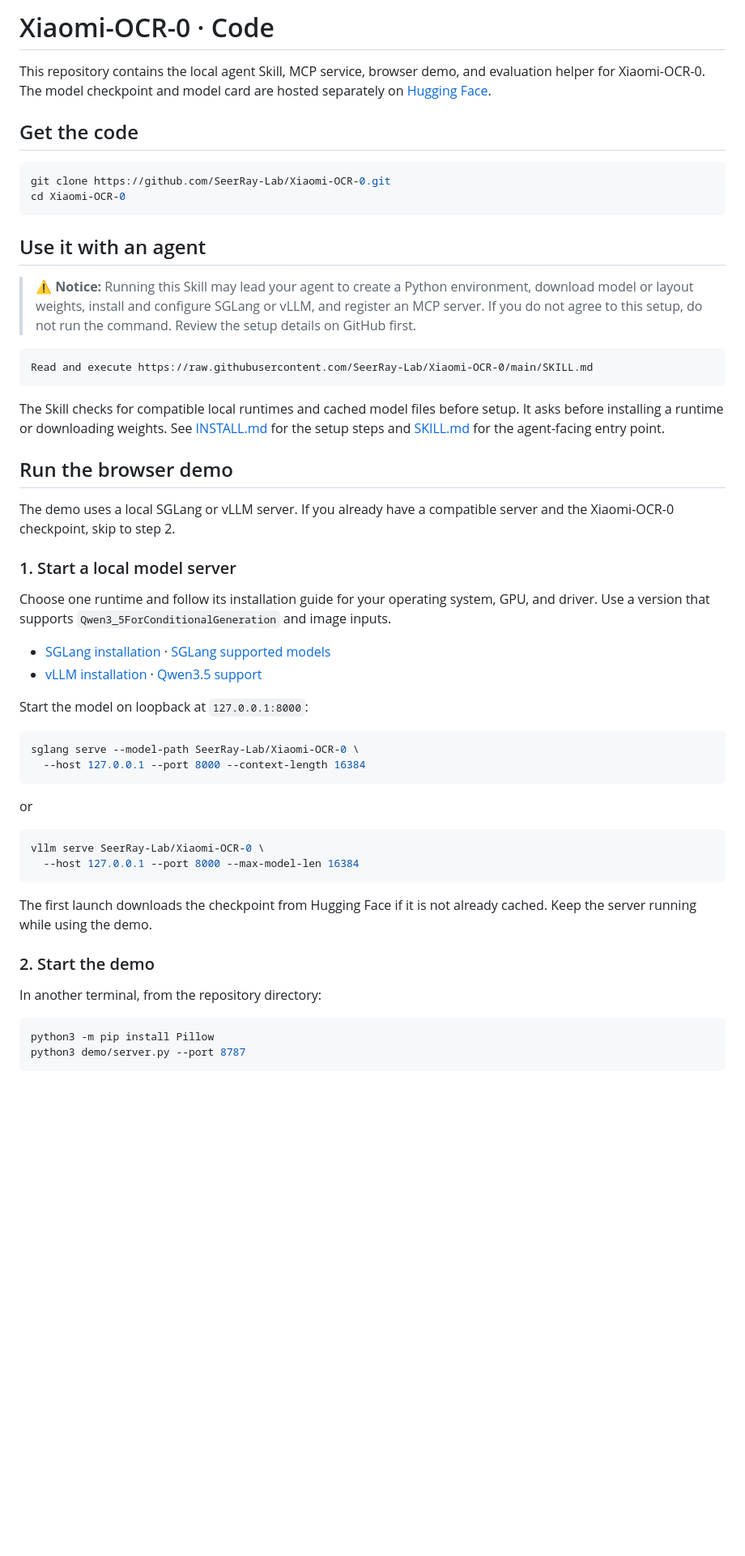
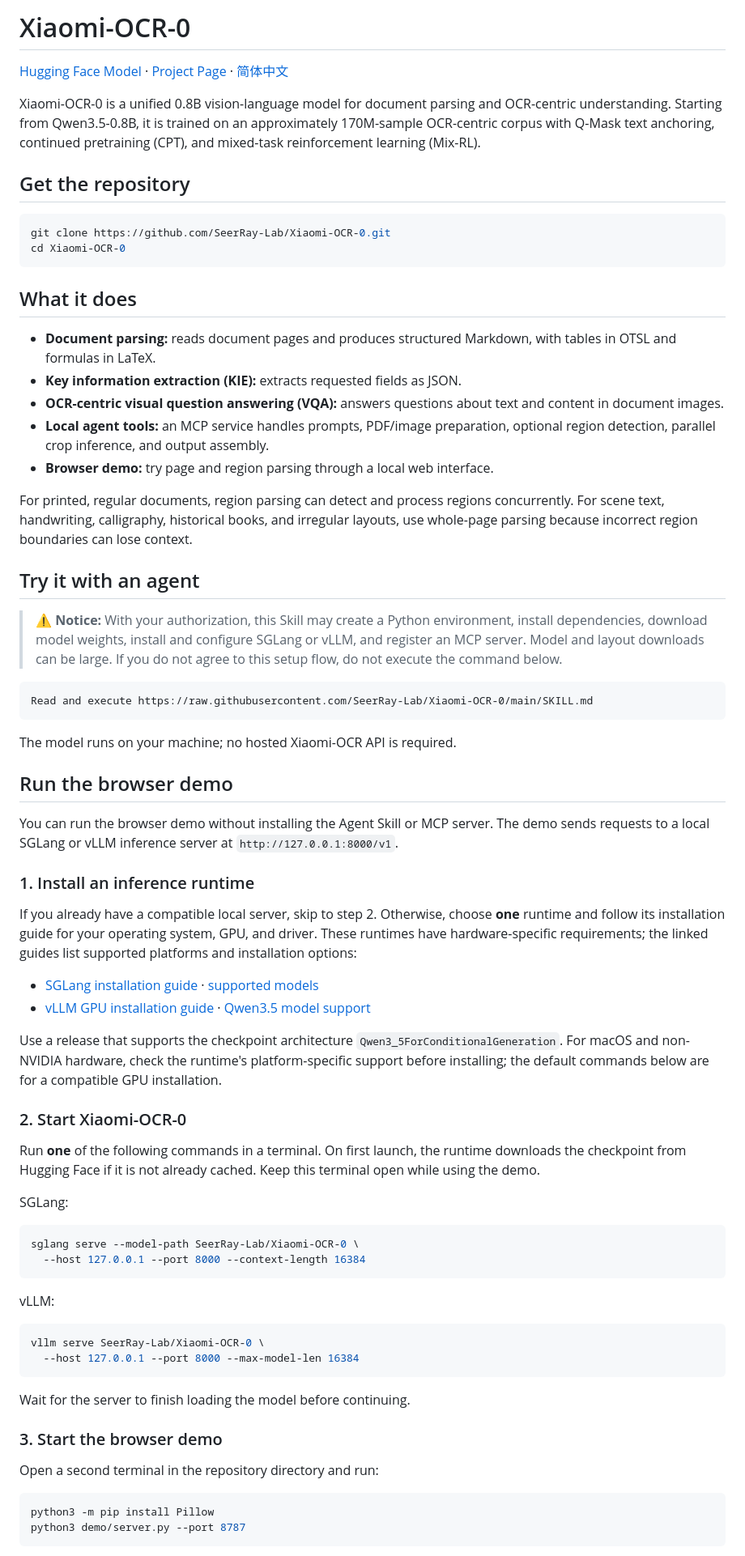
Before and after one commit to SeerRay-Lab/Xiaomi-OCR-0, a Markdown page: README.md, the part around one of its changes. Shown at 81% size. Rendered like a GitHub page; blank space fills up the shorter version.

Commit message:
Restore original bilingual README content and link HF assets

````diff
--- a/README.md
+++ b/README.md
@@ -1,54 +1,76 @@
-# Xiaomi-OCR-0 · Code
+# Xiaomi-OCR-0
 
-This repository contains the local agent Skill, MCP service, browser demo, and evaluation helper for Xiaomi-OCR-0. The model checkpoint and model card are hosted separately on [Hugging Face](https://huggingface.co/SeerRay-Lab/Xiaomi-OCR-0).
+<p>
+  <a href="https://huggingface.co/SeerRay-Lab/Xiaomi-OCR-0">Hugging Face Model</a> ·
+  <a href="https://huggingface.co/spaces/SeerRay-Lab/Xiaomi-OCR-0">Project Page</a> ·
+  <a href="README_zh.md">简体中文</a>
+</p>
 
-## Get the code
+Xiaomi-OCR-0 is a unified 0.8B vision-language model for document parsing and OCR-centric understanding. Starting from Qwen3.5-0.8B, it is trained on an approximately 170M-sample OCR-centric corpus with Q-Mask text anchoring, continued pretraining (CPT), and mixed-task reinforcement learning (Mix-RL).
+
+## Get the repository
 
 ```bash
 git clone https://github.com/SeerRay-Lab/Xiaomi-OCR-0.git
 cd Xiaomi-OCR-0
 ```
 
-## Use it with an agent
+## What it does
 
-> ⚠️ **Notice:** Running this Skill may lead your agent to create a Python environment, download model or layout weights, install and configure SGLang or vLLM, and register an MCP server. If you do not agree to this setup, do not run the command. Review the setup details on GitHub first.
+- **Document parsing:** reads document pages and produces structured Markdown, with tables in OTSL and formulas in LaTeX.
+- **Key information extraction (KIE):** extracts requested fields as JSON.
+- **OCR-centric visual question answering (VQA):** answers questions about text and content in document images.
+- **Local agent tools:** an MCP service handles prompts, PDF/image preparation, optional region detection, parallel crop inference, and output assembly.
+- **Browser demo:** try page and region parsing through a local web interface.
+
+For printed, regular documents, region parsing can detect and process regions concurrently. For scene text, handwriting, calligraphy, historical books, and irregular layouts, use whole-page parsing because incorrect region boundaries can lose context.
+
+## Try it with an agent
+
+> ⚠️ **Notice:** With your authorization, this Skill may create a Python environment, install dependencies, download model weights, install and configure SGLang or vLLM, and register an MCP server. Model and layout downloads can be large. If you do not agree to this setup flow, do not execute the command below.
 
 ```text
 Read and execute https://raw.githubusercontent.com/SeerRay-Lab/Xiaomi-OCR-0/main/SKILL.md
 ```
 
-The Skill checks for compatible local runtimes and cached model files before setup. It asks before installing a runtime or downloading weights. See [INSTALL.md](INSTALL.md) for the setup steps and [SKILL.md](SKILL.md) for the agent-facing entry point.
+The model runs on your machine; no hosted Xiaomi-OCR API is required.
 
 ## Run the browser demo
 
-The demo uses a local SGLang or vLLM server. If you already have a compatible server and the Xiaomi-OCR-0 checkpoint, skip to step 2.
+You can run the browser demo without installing the Agent Skill or MCP server. The demo sends requests to a local SGLang or vLLM inference server at `http://127.0.0.1:8000/v1`.
 
-### 1. Start a local model server
+### 1. Install an inference runtime
 
-Choose one runtime and follow its installation guide for your operating system, GPU, and driver. Use a version that supports `Qwen3_5ForConditionalGeneration` and image inputs.
+If you already have a compatible local server, skip to step 2. Otherwise, choose **one** runtime and follow its installation guide for your operating system, GPU, and driver. These runtimes have hardware-specific requirements; the linked guides list supported platforms and installation options:
 
-- [SGLang installation](https://docs.sglang.ai/get_started/install.html) · [SGLang supported models](https://docs.sglang.io/docs/supported-models/multimodal_language_models.md)
-- [vLLM installation](https://docs.vllm.ai/en/latest/getting_started/installation/gpu/) · [Qwen3.5 support](https://docs.vllm.ai/en/latest/api/vllm/model_executor/models/qwen3_5/)
+- [SGLang installation guide](https://docs.sglang.ai/get_started/install.html) · [supported models](https://docs.sglang.io/docs/supported-models/multimodal_language_models.md)
+- [vLLM GPU installation guide](https://docs.vllm.ai/en/latest/getting_started/installation/gpu/) · [Qwen3.5 model support](https://docs.vllm.ai/en/latest/api/vllm/model_executor/models/qwen3_5/)
 
-Start the model on loopback at `127.0.0.1:8000`:
+Use a release that supports the checkpoint architecture `Qwen3_5ForConditionalGeneration`. For macOS and non-NVIDIA hardware, check the runtime's platform-specific support before installing; the default commands below are for a compatible GPU installation.
+
+### 2. Start Xiaomi-OCR-0
+
+Run **one** of the following commands in a terminal. On first launch, the runtime downloads the checkpoint from Hugging Face if it is not already cached. Keep this terminal open while using the demo.
+
+SGLang:
 
 ```bash
 sglang serve --model-path SeerRay-Lab/Xiaomi-OCR-0 \
   --host 127.0.0.1 --port 8000 --context-length 16384
 ```
 
-or
+vLLM:
 
 ```bash
 vllm serve SeerRay-Lab/Xiaomi-OCR-0 \
   --host 127.0.0.1 --port 8000 --max-model-len 16384
 ```
 
-The first launch downloads the checkpoint from Hugging Face if it is not already cached. Keep the server running while using the demo.
+Wait for the server to finish loading the model before continuing.
 
-### 2. Start the demo
+### 3. Start the browser demo
 
-In another terminal, from the repository directory:
+Open a second terminal in the repository directory and run:
 
 ```bash
 python3 -m pip install Pillow
````
Also changed, not shown: other parts of README.md (+44 -15 lines), README_zh.md (+82 -31 lines).
